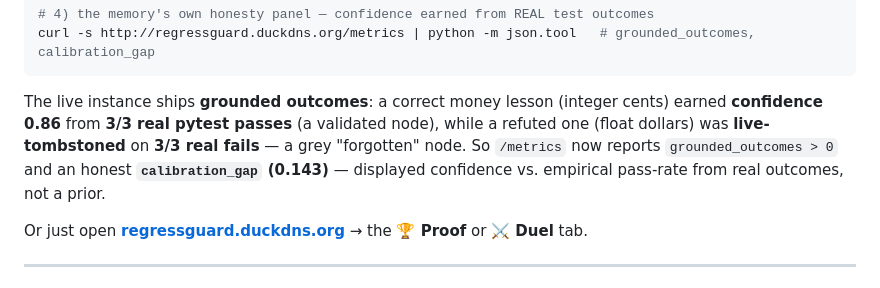
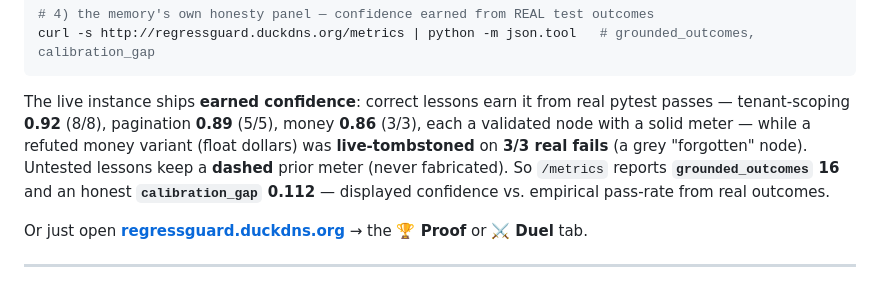
Before and after one commit to NEO849/qwen-memory-agent, a Markdown page: README.md, the part around the change. Rendered like a GitHub page.

Commit message:
docs: sync live numbers — earned confidence spread (0.92/0.89/0.86), grounded_outcomes 16, calibration_gap 0.112
Co-Authored-By: Claude Opus 4.8 (1M context) <noreply@anthropic.com>

````diff
--- a/README.md
+++ b/README.md
@@ -110,7 +110,7 @@ curl -s http://regressguard.duckdns.org/chat -H 'content-type: application/json'
 curl -s http://regressguard.duckdns.org/metrics | python -m json.tool   # grounded_outcomes, calibration_gap
 ```
 
-The live instance ships **grounded outcomes**: a correct money lesson (integer cents) earned **confidence 0.86** from **3/3 real pytest passes** (a validated node), while a refuted one (float dollars) was **live-tombstoned** on **3/3 real fails** — a grey "forgotten" node. So `/metrics` now reports `grounded_outcomes > 0` and an honest **`calibration_gap` (0.143)** — displayed confidence vs. empirical pass-rate from real outcomes, not a prior.
+The live instance ships **earned confidence**: correct lessons earn it from real pytest passes — tenant-scoping **0.92** (8/8), pagination **0.89** (5/5), money **0.86** (3/3), each a validated node with a solid meter — while a refuted money variant (float dollars) was **live-tombstoned** on **3/3 real fails** (a grey "forgotten" node). Untested lessons keep a **dashed** prior meter (never fabricated). So `/metrics` reports **`grounded_outcomes` 16** and an honest **`calibration_gap` 0.112** — displayed confidence vs. empirical pass-rate from real outcomes.
 
 Or just open **[regressguard.duckdns.org](http://regressguard.duckdns.org)** → the **🏆 Proof** or **⚔️ Duel** tab.
 
````
Also changed, not shown: docs/DEVPOST.md (+2 -2 lines).
